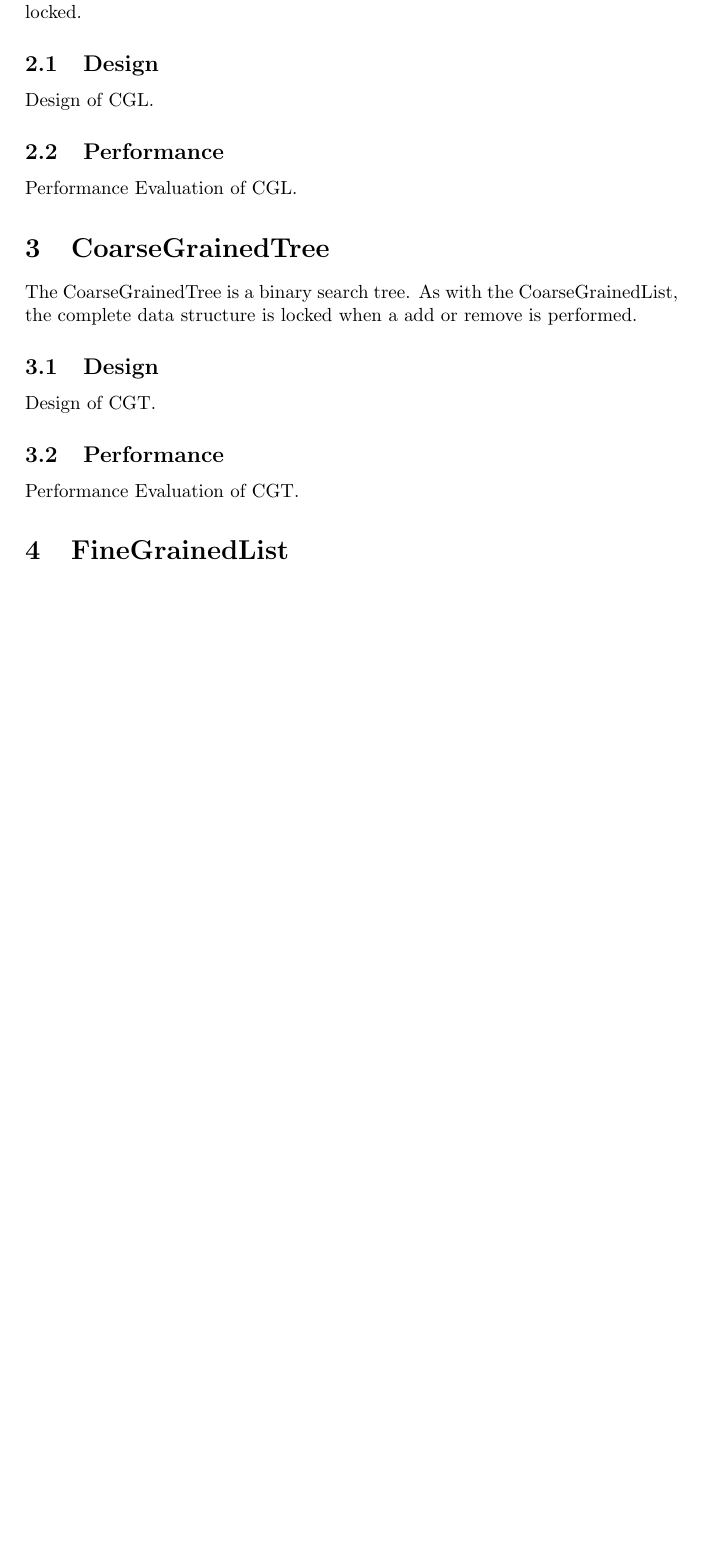
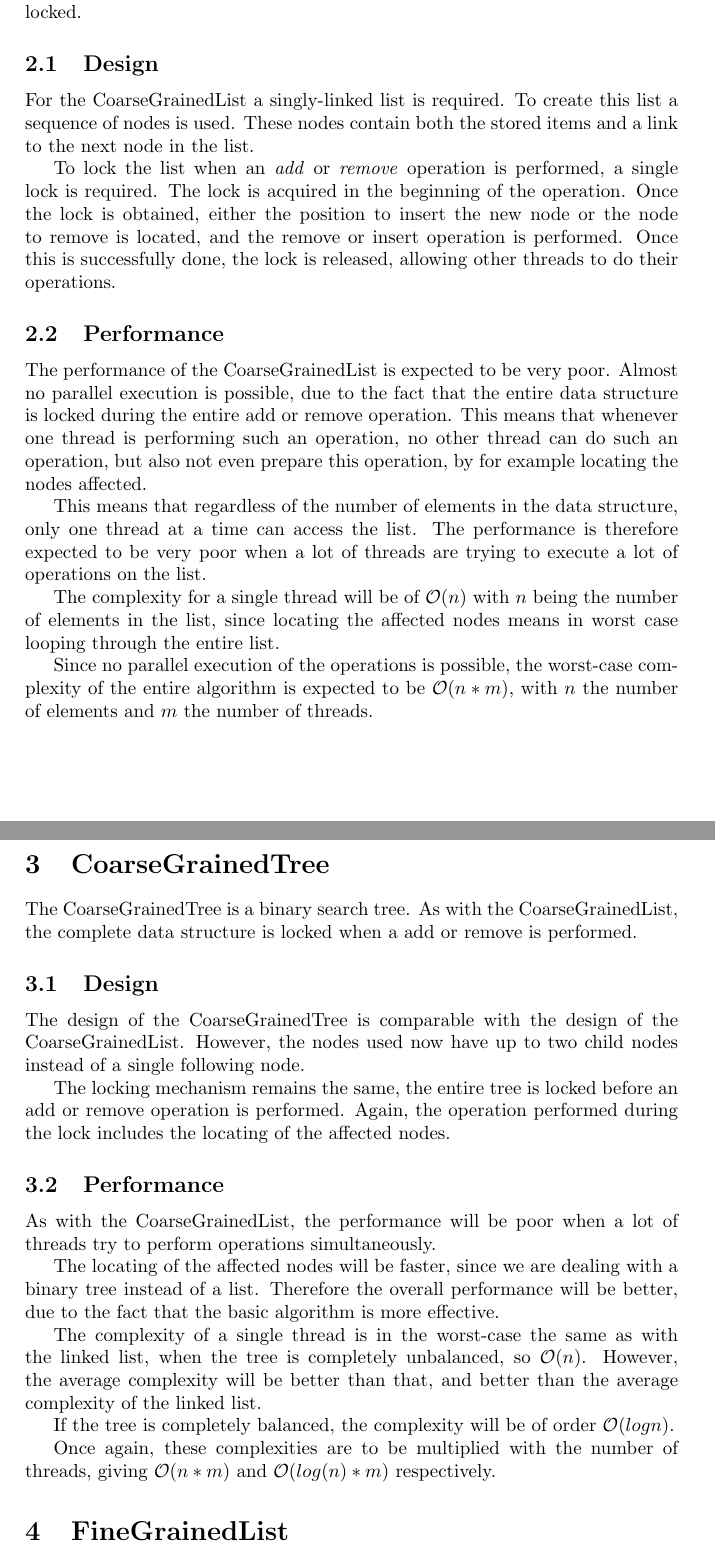
Before and after one commit to JaykeMeijer/CS, a LaTeX document (CM/Docs/design.tex): part of page 3 of 4 before the commit and two parts of pages 3 and 4 of 5 after it, the two joined at a grey line, cut so that both start at the same text, the shorter picture padded with empty space. Compiled offline with pdfLaTeX.

Commit message:
Added description on CGL and CGT.

```diff
--- a/CM/Docs/design.tex
+++ b/CM/Docs/design.tex
@@ -1,6 +1,7 @@
 \documentclass[a4paper]{article}
 \usepackage[english]{babel}
 \usepackage{alltt}
+\usepackage{amsmath}
 \usepackage{url}
 \usepackage{graphicx}
 
@@ -39,11 +40,39 @@ the entire data structure is locked.
 
 \subsection{Design}
 
-Design of CGL.
+For the CoarseGrainedList a singly-linked list is required. To create this
+list a sequence of nodes is used. These nodes contain both the stored items
+and a link to the next node in the list.
+
+To lock the list when an \emph{add} or \emph{remove} operation is performed,
+a single lock is required. The lock is acquired in the beginning of the
+operation. Once the lock is obtained, either the position to insert the new
+node or the node to remove is located, and the remove or insert operation is
+performed. Once this is successfully done, the lock is released, allowing
+other threads to do their operations.
 
 \subsection{Performance}
 
-Performance Evaluation of CGL.
+The performance of the CoarseGrainedList is expected to be very poor. Almost
+no parallel execution is possible, due to the fact that the entire
+data structure is locked during the entire add or remove operation. This means
+that whenever one thread is performing such an operation, no other thread can
+do such an operation, but also not even prepare this operation, by for example
+locating the nodes affected.
+
+This means that regardless of the number of elements in the data structure,
+only one thread at a time can access the list. The performance is therefore
+expected to be very poor when a lot of threads are trying to execute a lot
+of operations on the list.
+
+The complexity for a single thread will be of $\mathcal{O}(n)$ with $n$ being
+the number of elements in the list, since
+locating the affected nodes means in worst case looping through the entire
+list.
+
+Since no parallel execution of the operations is possible, the worst-case
+complexity of the entire algorithm is expected to be $\mathcal{O}(n * m)$,
+with $n$ the number of elements and $m$ the number of threads.
 
 \section{CoarseGrainedTree}
 
@@ -53,11 +82,34 @@ a add or remove is performed.
 
 \subsection{Design}
 
-Design of CGT.
+The design of the CoarseGrainedTree is comparable with the design of the
+CoarseGrainedList. However, the nodes used now have up to two child nodes
+instead of a single following node.
+
+The locking mechanism remains the same, the entire tree is locked before
+an add or remove operation is performed. Again, the operation performed
+during the lock includes the locating of the affected nodes.
 
 \subsection{Performance}
 
-Performance Evaluation of CGT.
+As with the CoarseGrainedList, the performance will be poor when a lot of
+threads try to perform operations simultaneously.
+
+The locating of the affected nodes will be faster, since we are dealing
+with a binary tree instead of a list. Therefore the overall performance
+will be better, due to the fact that the basic algorithm is more effective.
+
+The complexity of a single thread is in the worst-case the same as with the
+linked list, when the tree is completely unbalanced, so $\mathcal{O}(n)$.
+However, the average complexity will be better than that, and better than the
+average complexity of the linked list.
+
+If the tree is completely balanced, the complexity will be of order
+$\mathcal{O}(log n)$.
+
+Once again, these complexities are to be multiplied with the number of
+threads, giving $\mathcal{O}(n * m)$ and $\mathcal{O}(log(n) * m)$
+respectively.
 
 \section{FineGrainedList}
 
```
